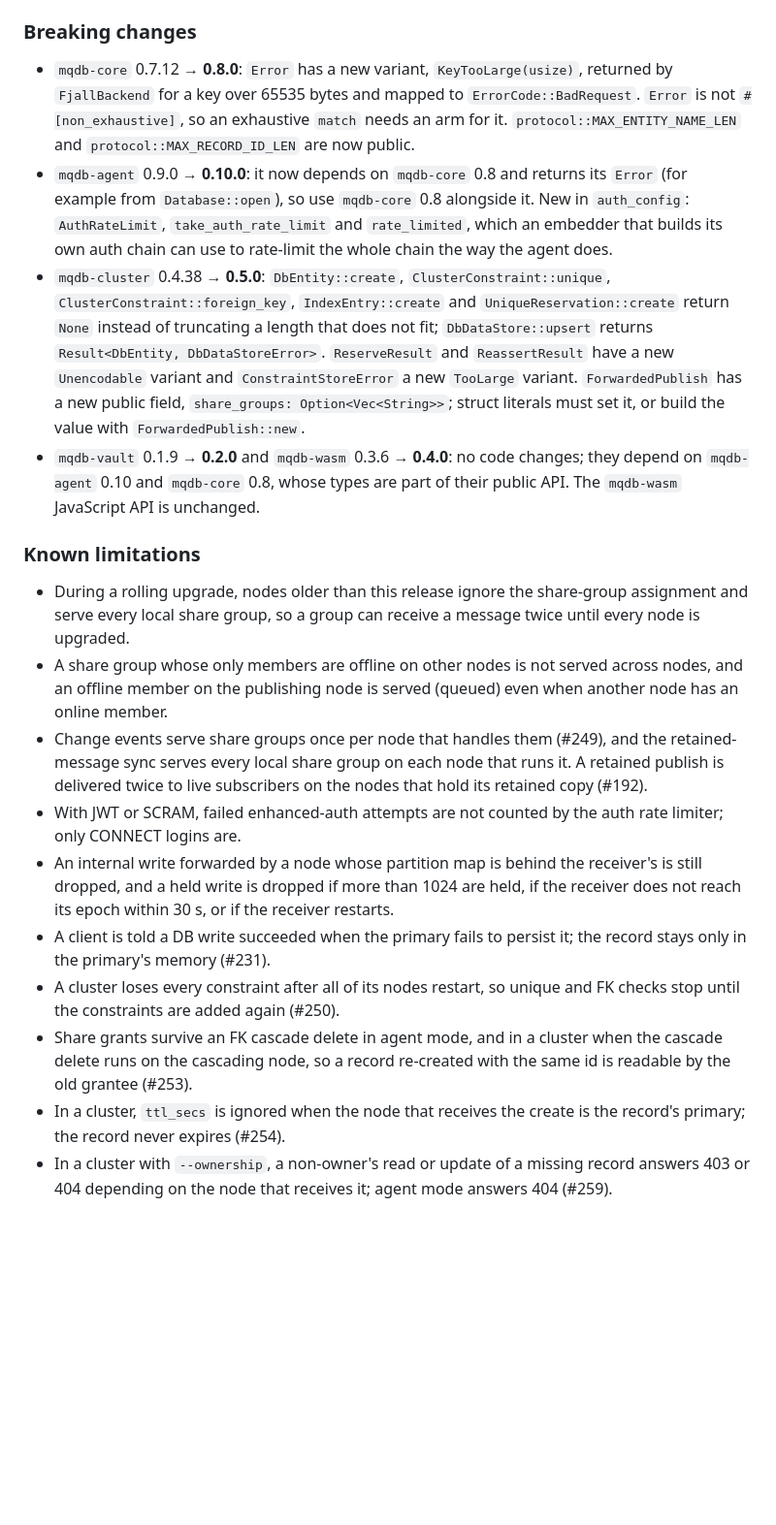
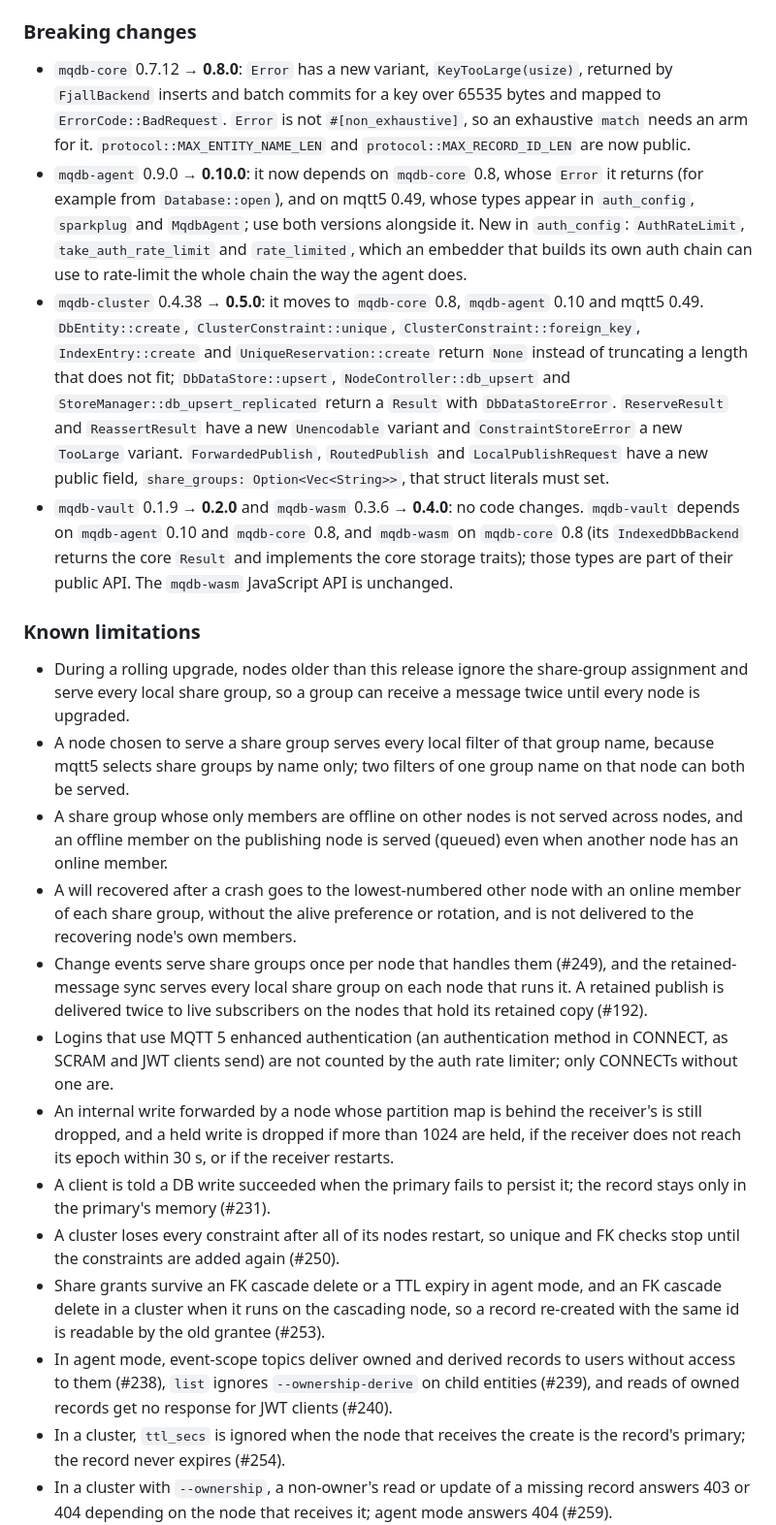
Before and after one commit to LabOverWire/MQDB, a Markdown page: CHANGELOG.md, the part around one of its changes. Shown at 97% size. GitHub-like rendering; blank space fills up the shorter version.

```diff
--- a/CHANGELOG.md
+++ b/CHANGELOG.md
@@ -30,21 +38,24 @@ Each entry lists the date and the crate versions that were released.
 
 ### Breaking changes
 
-- `mqdb-core` 0.7.12 → **0.8.0**: `Error` has a new variant, `KeyTooLarge(usize)`, returned by `FjallBackend` for a key over 65535 bytes and mapped to `ErrorCode::BadRequest`. `Error` is not `#[non_exhaustive]`, so an exhaustive `match` needs an arm for it. `protocol::MAX_ENTITY_NAME_LEN` and `protocol::MAX_RECORD_ID_LEN` are now public.
-- `mqdb-agent` 0.9.0 → **0.10.0**: it now depends on `mqdb-core` 0.8 and returns its `Error` (for example from `Database::open`), so use `mqdb-core` 0.8 alongside it. New in `auth_config`: `AuthRateLimit`, `take_auth_rate_limit` and `rate_limited`, which an embedder that builds its own auth chain can use to rate-limit the whole chain the way the agent does.
-- `mqdb-cluster` 0.4.38 → **0.5.0**: `DbEntity::create`, `ClusterConstraint::unique`, `ClusterConstraint::foreign_key`, `IndexEntry::create` and `UniqueReservation::create` return `None` instead of truncating a length that does not fit; `DbDataStore::upsert` returns `Result<DbEntity, DbDataStoreError>`. `ReserveResult` and `ReassertResult` have a new `Unencodable` variant and `ConstraintStoreError` a new `TooLarge` variant. `ForwardedPublish` has a new public field, `share_groups: Option<Vec<String>>`; struct literals must set it, or build the value with `ForwardedPublish::new`.
-- `mqdb-vault` 0.1.9 → **0.2.0** and `mqdb-wasm` 0.3.6 → **0.4.0**: no code changes; they depend on `mqdb-agent` 0.10 and `mqdb-core` 0.8, whose types are part of their public API. The `mqdb-wasm` JavaScript API is unchanged.
+- `mqdb-core` 0.7.12 → **0.8.0**: `Error` has a new variant, `KeyTooLarge(usize)`, returned by `FjallBackend` inserts and batch commits for a key over 65535 bytes and mapped to `ErrorCode::BadRequest`. `Error` is not `#[non_exhaustive]`, so an exhaustive `match` needs an arm for it. `protocol::MAX_ENTITY_NAME_LEN` and `protocol::MAX_RECORD_ID_LEN` are now public.
+- `mqdb-agent` 0.9.0 → **0.10.0**: it now depends on `mqdb-core` 0.8, whose `Error` it returns (for example from `Database::open`), and on mqtt5 0.49, whose types appear in `auth_config`, `sparkplug` and `MqdbAgent`; use both versions alongside it. New in `auth_config`: `AuthRateLimit`, `take_auth_rate_limit` and `rate_limited`, which an embedder that builds its own auth chain can use to rate-limit the whole chain the way the agent does.
+- `mqdb-cluster` 0.4.38 → **0.5.0**: it moves to `mqdb-core` 0.8, `mqdb-agent` 0.10 and mqtt5 0.49. `DbEntity::create`, `ClusterConstraint::unique`, `ClusterConstraint::foreign_key`, `IndexEntry::create` and `UniqueReservation::create` return `None` instead of truncating a length that does not fit; `DbDataStore::upsert`, `NodeController::db_upsert` and `StoreManager::db_upsert_replicated` return a `Result` with `DbDataStoreError`. `ReserveResult` and `ReassertResult` have a new `Unencodable` variant and `ConstraintStoreError` a new `TooLarge` variant. `ForwardedPublish`, `RoutedPublish` and `LocalPublishRequest` have a new public field, `share_groups: Option<Vec<String>>`, that struct literals must set.
+- `mqdb-vault` 0.1.9 → **0.2.0** and `mqdb-wasm` 0.3.6 → **0.4.0**: no code changes. `mqdb-vault` depends on `mqdb-agent` 0.10 and `mqdb-core` 0.8, and `mqdb-wasm` on `mqdb-core` 0.8 (its `IndexedDbBackend` returns the core `Result` and implements the core storage traits); those types are part of their public API. The `mqdb-wasm` JavaScript API is unchanged.
 
 ### Known limitations
 
 - During a rolling upgrade, nodes older than this release ignore the share-group assignment and serve every local share group, so a group can receive a message twice until every node is upgraded.
+- A node chosen to serve a share group serves every local filter of that group name, because mqtt5 selects share groups by name only; two filters of one group name on that node can both be served.
 - A share group whose only members are offline on other nodes is not served across nodes, and an offline member on the publishing node is served (queued) even when another node has an online member.
+- A will recovered after a crash goes to the lowest-numbered other node with an online member of each share group, without the alive preference or rotation, and is not delivered to the recovering node's own members.
 - Change events serve share groups once per node that handles them (#249), and the retained-message sync serves every local share group on each node that runs it. A retained publish is delivered twice to live subscribers on the nodes that hold its retained copy (#192).
-- With JWT or SCRAM, failed enhanced-auth attempts are not counted by the auth rate limiter; only CONNECT logins are.
+- Logins that use MQTT 5 enhanced authentication (an authentication method in CONNECT, as SCRAM and JWT clients send) are not counted by the auth rate limiter; only CONNECTs without one are.
 - An internal write forwarded by a node whose partition map is behind the receiver's is still dropped, and a held write is dropped if more than 1024 are held, if the receiver does not reach its epoch within 30 s, or if the receiver restarts.
 - A client is told a DB write succeeded when the primary fails to persist it; the record stays only in the primary's memory (#231).
 - A cluster loses every constraint after all of its nodes restart, so unique and FK checks stop until the constraints are added again (#250).
-- Share grants survive an FK cascade delete in agent mode, and in a cluster when the cascade delete runs on the cascading node, so a record re-created with the same id is readable by the old grantee (#253).
+- Share grants survive an FK cascade delete or a TTL expiry in agent mode, and an FK cascade delete in a cluster when it runs on the cascading node, so a record re-created with the same id is readable by the old grantee (#253).
+- In agent mode, event-scope topics deliver owned and derived records to users without access to them (#238), `list` ignores `--ownership-derive` on child entities (#239), and reads of owned records get no response for JWT clients (#240).
 - In a cluster, `ttl_secs` is ignored when the node that receives the create is the record's primary; the record never expires (#254).
 - In a cluster with `--ownership`, a non-owner's read or update of a missing record answers 403 or 404 depending on the node that receives it; agent mode answers 404 (#259).
 - A wildcard subscription whose filter is close to MQTT's 65535-byte limit breaks its partition's wildcard snapshot, and other subscriptions in that partition can be lost when the snapshot is imported (#258).
```
Also changed, not shown: other parts of CHANGELOG.md (+15 -7 lines).
